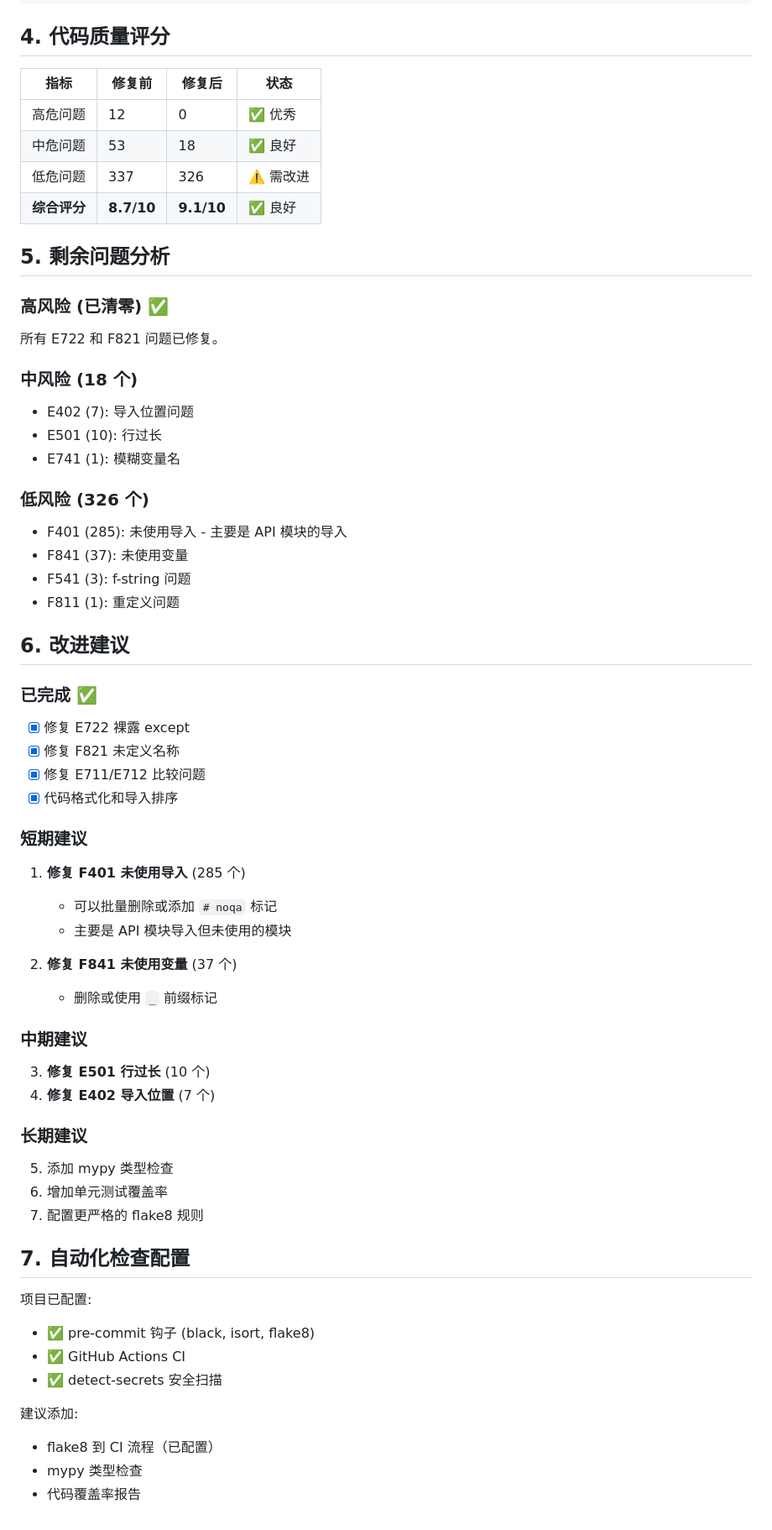
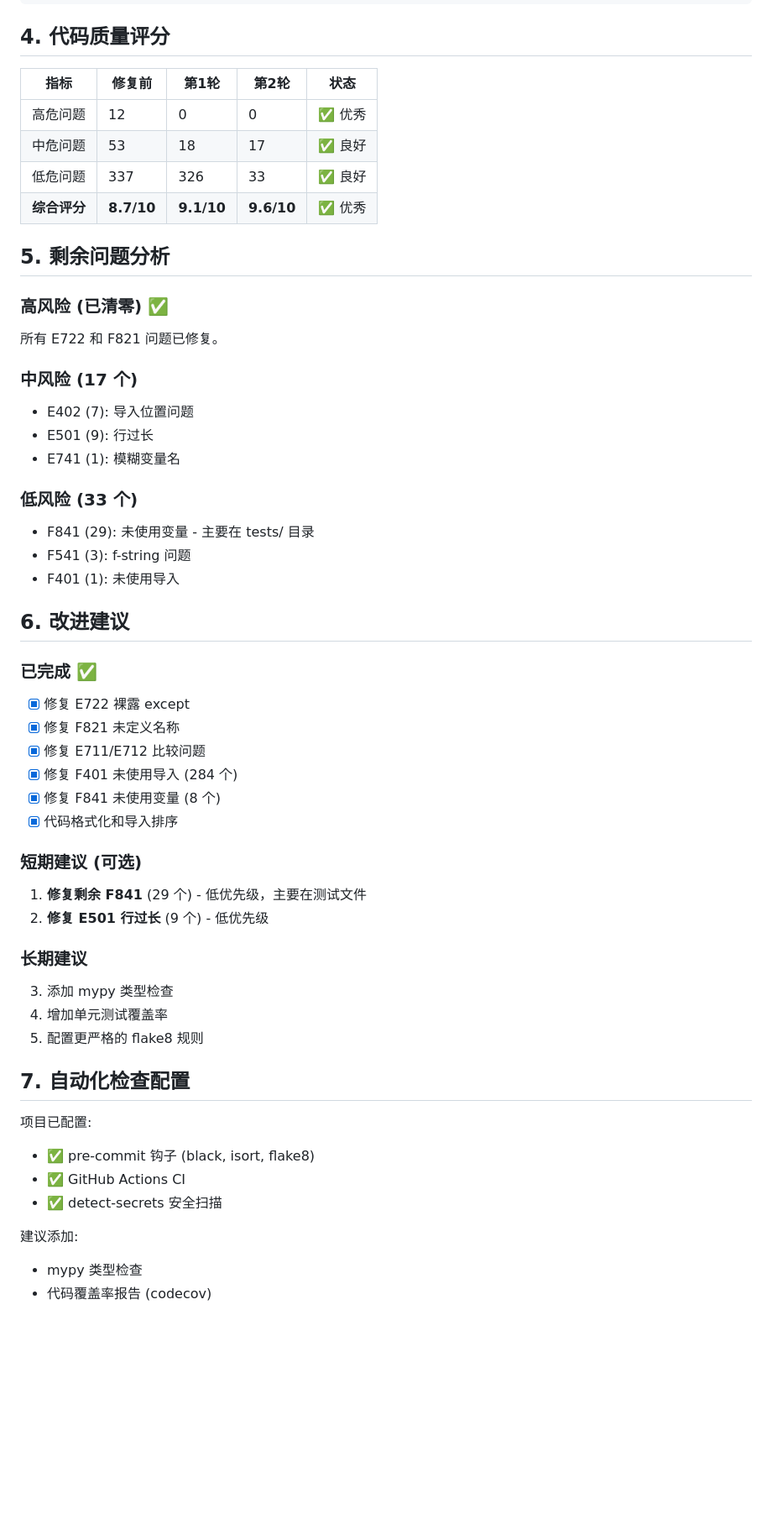
Before and after one commit to sunnyang1/qilema-app, a Markdown page: CODE_QUALITY_REPORT.md, the part around one of its changes. Shown at 84% size. GitHub-like rendering; blank space fills up the shorter version.

```diff
--- a/CODE_QUALITY_REPORT.md
+++ b/CODE_QUALITY_REPORT.md
@@ -106,28 +124,27 @@ except Exception:
 
 ## 4. 代码质量评分
 
-| 指标 | 修复前 | 修复后 | 状态 |
-|------|--------|--------|------|
-| 高危问题 | 12 | 0 | ✅ 优秀 |
-| 中危问题 | 53 | 18 | ✅ 良好 |
-| 低危问题 | 337 | 326 | ⚠️ 需改进 |
-| **综合评分** | **8.7/10** | **9.1/10** | ✅ 良好 |
+| 指标 | 修复前 | 第1轮 | 第2轮 | 状态 |
+|------|--------|-------|-------|------|
+| 高危问题 | 12 | 0 | 0 | ✅ 优秀 |
+| 中危问题 | 53 | 18 | 17 | ✅ 良好 |
+| 低危问题 | 337 | 326 | 33 | ✅ 良好 |
+| **综合评分** | **8.7/10** | **9.1/10** | **9.6/10** | ✅ 优秀 |
 
 ## 5. 剩余问题分析
 
 ### 高风险 (已清零) ✅
 所有 E722 和 F821 问题已修复。
 
-### 中风险 (18 个)
+### 中风险 (17 个)
 - E402 (7): 导入位置问题
-- E501 (10): 行过长
+- E501 (9): 行过长
 - E741 (1): 模糊变量名
 
-### 低风险 (326 个)
-- F401 (285): 未使用导入 - 主要是 API 模块的导入
-- F841 (37): 未使用变量
+### 低风险 (33 个)
+- F841 (29): 未使用变量 - 主要在 tests/ 目录
 - F541 (3): f-string 问题
-- F811 (1): 重定义问题
+- F401 (1): 未使用导入
 
 ## 6. 改进建议
 
@@ -135,24 +152,18 @@ except Exception:
 - [x] 修复 E722 裸露 except
 - [x] 修复 F821 未定义名称
 - [x] 修复 E711/E712 比较问题
+- [x] 修复 F401 未使用导入 (284 个)
+- [x] 修复 F841 未使用变量 (8 个)
 - [x] 代码格式化和导入排序
 
-### 短期建议
-1. **修复 F401 未使用导入** (285 个)
-   - 可以批量删除或添加 `# noqa` 标记
-   - 主要是 API 模块导入但未使用的模块
-
-2. **修复 F841 未使用变量** (37 个)
-   - 删除或使用 `_` 前缀标记
-
-### 中期建议
-3. **修复 E501 行过长** (10 个)
-4. **修复 E402 导入位置** (7 个)
+### 短期建议 (可选)
+1. **修复剩余 F841** (29 个) - 低优先级，主要在测试文件
+2. **修复 E501 行过长** (9 个) - 低优先级
 
 ### 长期建议
-5. 添加 mypy 类型检查
-6. 增加单元测试覆盖率
-7. 配置更严格的 flake8 规则
+3. 添加 mypy 类型检查
+4. 增加单元测试覆盖率
+5. 配置更严格的 flake8 规则
 
 ## 7. 自动化检查配置
 
@@ -162,6 +173,5 @@ except Exception:
 - ✅ detect-secrets 安全扫描
 
 建议添加:
-- flake8 到 CI 流程（已配置）
 - mypy 类型检查
-- 代码覆盖率报告
+- 代码覆盖率报告 (codecov)
```
Also changed, not shown: other parts of CODE_QUALITY_REPORT.md (+25 -7 lines).
